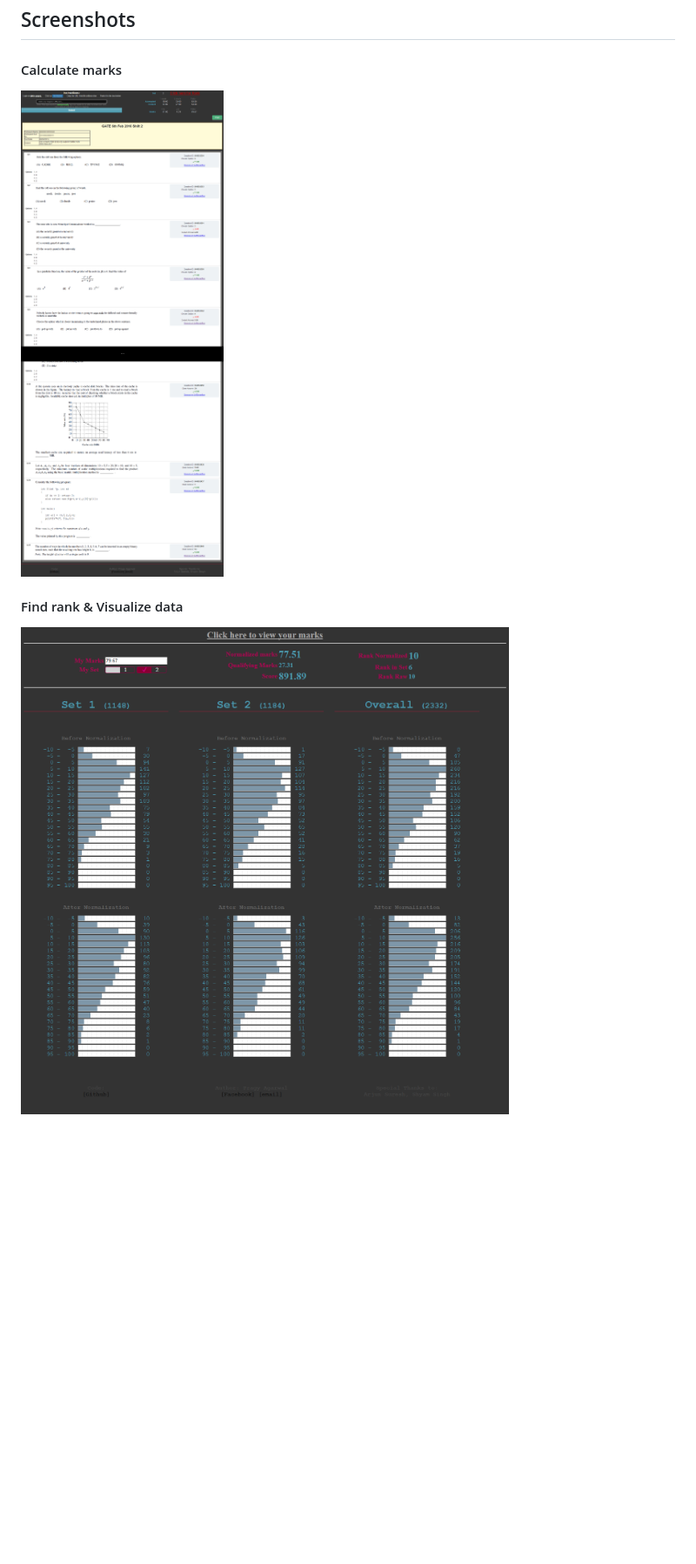
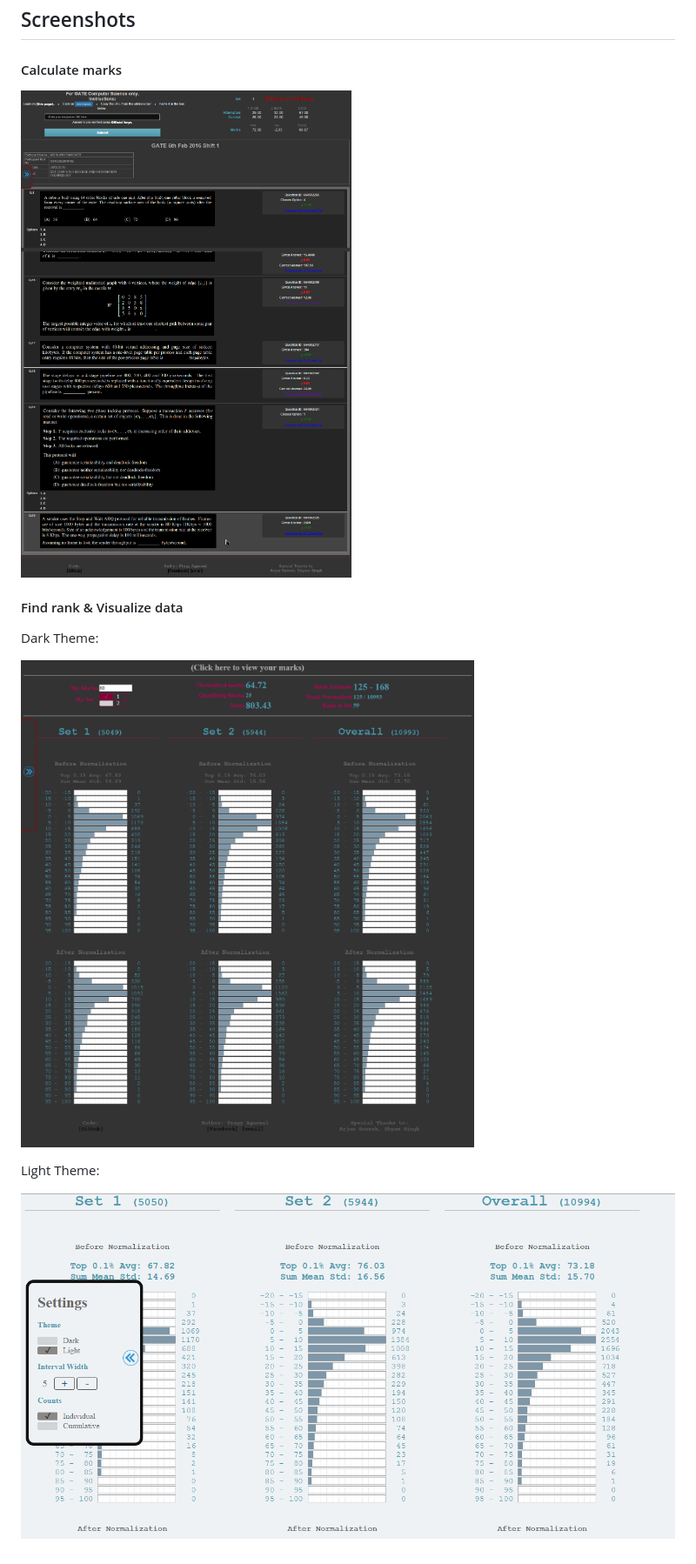
Before and after one commit to AgarwalPragy/GATE2016_MarksEvaluator, a Markdown page: README.md, the part around the change printed below. Shown: that part at 87% size. Rendered like a GitHub page; pictures changed too: demo-1.png (deleted), demo-2.png (deleted), demo-MarksCalculator-dark.png (added); blank space fills up the shorter version.

Commit message:
Update Readme with new screenshots and info

```diff
--- a/README.md
+++ b/README.md
@@ -22,7 +21,14 @@ Screenshots
 -
 
 #### Calculate marks
-![index.php](demo-1.png)
+![index.php](demo-MarksCalculator-dark.png)
 
 #### Find rank & Visualize data
-![visualizemarks.php](demo-2.png)
+
+Dark Theme:
+
+![visualizemarks.php dark](demo-Visualization-dark.png)
+
+Light Theme:
+
+![visualizemarks.php light](demo-Visualization-light.png)
```
Also changed, not shown: other parts of README.md (+3 -4 lines).
